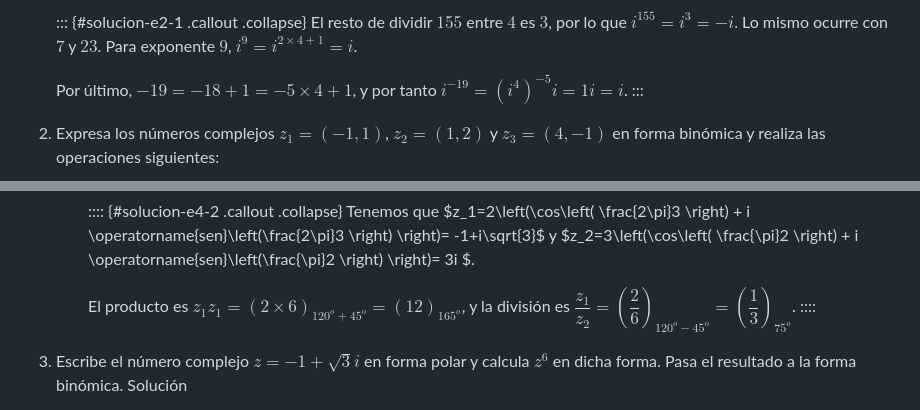
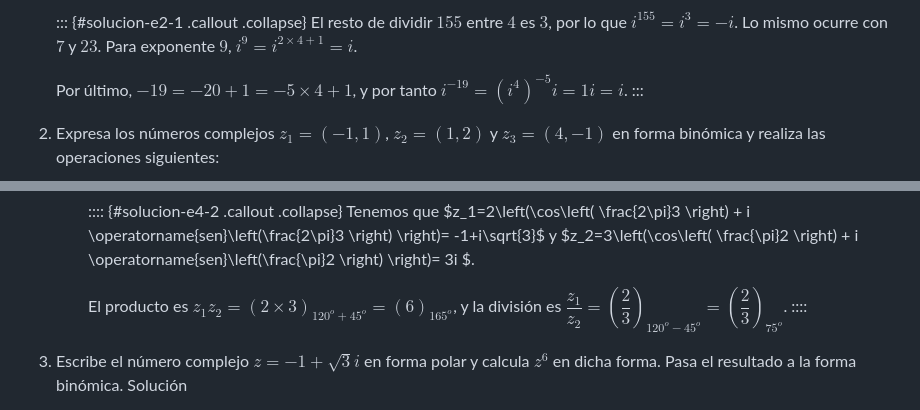
Before and after one commit to cursos-0-fc-ugr/Matematicas-2026, a Markdown page: Complejos/complejos.md, 2 parts joined by grey strips. GitHub-like rendering.

Commit message:
Update complejos.md
Erratas

```diff
--- a/Complejos/complejos.md
+++ b/Complejos/complejos.md
@@ -144,7 +143,7 @@ Como $0 < 4-r\leq 4$, entonces $i^{4-r}$ es una de las primeras potencias de exp
     ::: {#solucion-e2-1 .callout .collapse}
     El resto de dividir $155$ entre $4$ es $3$, por lo que $i^{155}=i^3=-i$. Lo mismo ocurre con $7$ y $23$. Para exponente $9$, $i^9=i^{2\times 4+1}=i$.
 
-    Por último, $-19=-18+1=-5\times 4+1$, y por tanto $i^{-19}=(i^{4})^{-5}i=1 i=i$.
+    Por último, $-19=-20+1=-5\times 4+1$, y por tanto $i^{-19}=(i^{4})^{-5}i=1 i=i$.
     :::
 
 2.  Expresa los números complejos $z_1=(-1,1)$, $z_2=(1,2)$ y $z_3=(4,-1)$ en forma binómica y realiza las operaciones siguientes:
@@ -396,9 +395,9 @@ $z_4=1.$
         -1+i\sqrt{3}$ y $z_2=3\left(\cos\left( \frac{\pi}2 \right) +
         i \operatorname{sen}\left(\frac{\pi}2 \right) \right)= 3i $.
 
-        El producto es $z_1z_1=(2\times 6)_{120^o+45^o}=(12)_{165^o}$,
+        El producto es $z_1z_2=(2\times 3)_{120^o+45^o}=(6)_{165^o}$,
         y la división es
-        $\dfrac{z_1}{z_2}=\left(\dfrac{2}6\right)_{120^o-45^o}=\left(\dfrac{1}3\right)_{75^o}$.
+        $\dfrac{z_1}{z_2}=\left(\dfrac{2}3\right)_{120^o-45^o}=\left(\dfrac{2}3\right)_{75^o}$.
         ::::
 
 1.  Escribe el número complejo $z=-1+\sqrt{3}i$ en forma polar y calcula $z^6$ en dicha forma. Pasa el resultado a la forma binómica. <button id="e4-3" class="btn btn-light btn-sm" onclick="show(this.id);">Solución</button>
```
Also changed, not shown: other parts of Complejos/complejos.md (+1 -2 lines).
